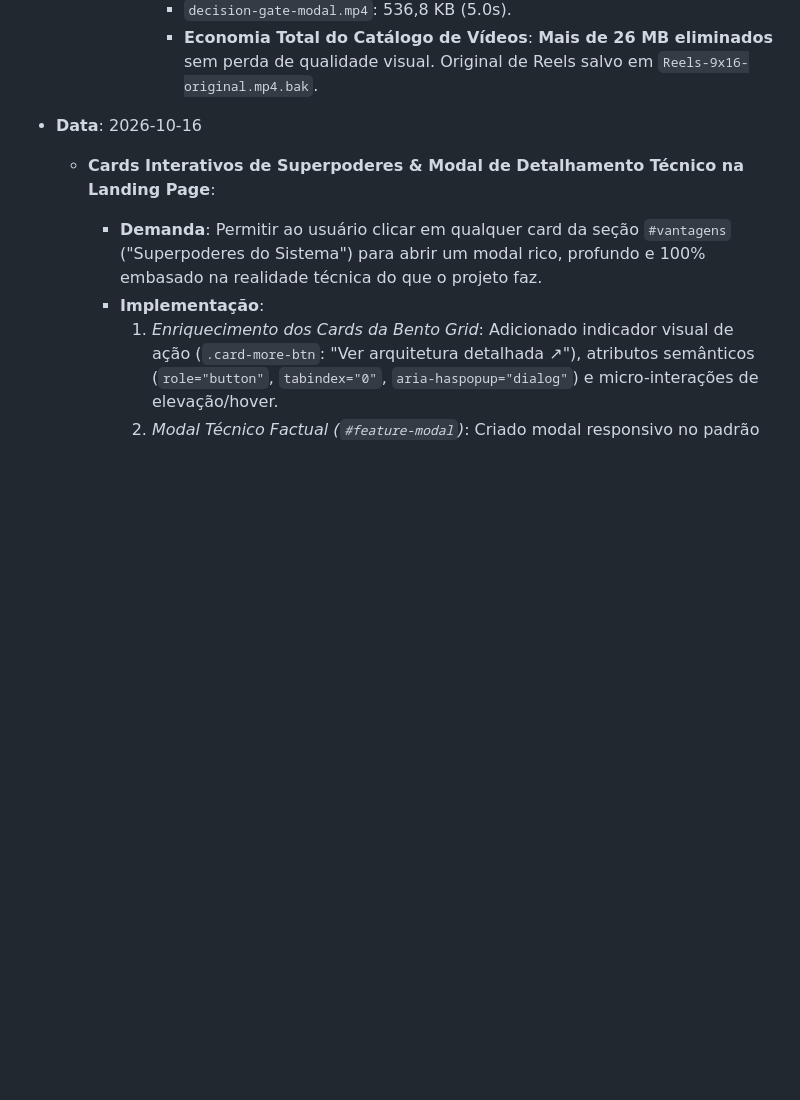
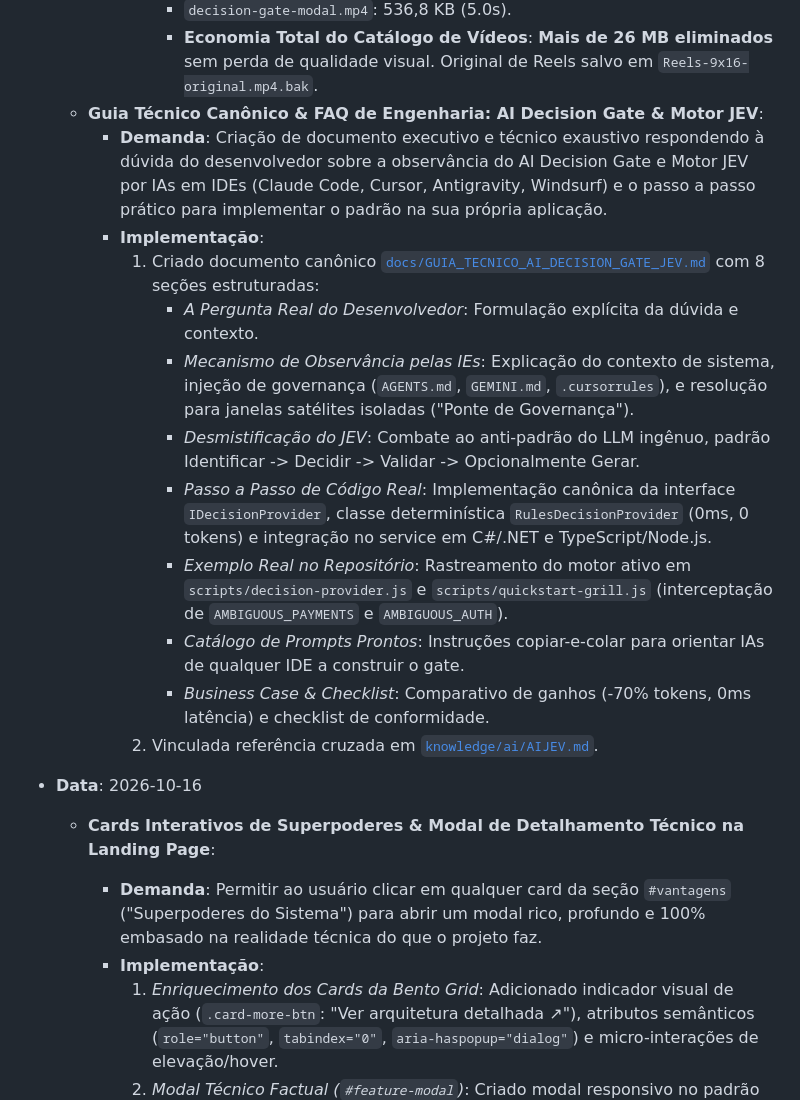
Before and after one commit to alfredorcamara/ai-second-brain, a Markdown page: memory/current-state.md, the part around the change. Rendered like a GitHub page; blank space fills up the shorter version.

Commit message:
docs: add technical guide and knowledge base for AI Decision Gate and JEV motor

```diff
--- a/memory/current-state.md
+++ b/memory/current-state.md
@@ -54,6 +54,18 @@ O AI Second Brain está estruturado como uma plataforma universal de governança
          - `decision-gate-card.mp4`: 239,9 KB (5.0s).
          - `decision-gate-modal.mp4`: 536,8 KB (5.0s).
          - **Economia Total do Catálogo de Vídeos**: **Mais de 26 MB eliminados** sem perda de qualidade visual. Original de Reels salvo em `Reels-9x16-original.mp4.bak`.
+  - **Guia Técnico Canônico & FAQ de Engenharia: AI Decision Gate & Motor JEV**:
+    - **Demanda**: Criação de documento executivo e técnico exaustivo respondendo à dúvida do desenvolvedor sobre a observância do AI Decision Gate e Motor JEV por IAs em IDEs (Claude Code, Cursor, Antigravity, Windsurf) e o passo a passo prático para implementar o padrão na sua própria aplicação.
+    - **Implementação**:
+      1. Criado documento canônico [`docs/GUIA_TECNICO_AI_DECISION_GATE_JEV.md`](file:///c:/Projetos/SaaS/Google%20Antigravity/Projetos/AI_SECOND_BRAIN/docs/GUIA_TECNICO_AI_DECISION_GATE_JEV.md) com 8 seções estruturadas:
+         - *A Pergunta Real do Desenvolvedor*: Formulação explícita da dúvida e contexto.
+         - *Mecanismo de Observância pelas IEs*: Explicação do contexto de sistema, injeção de governança (`AGENTS.md`, `GEMINI.md`, `.cursorrules`), e resolução para janelas satélites isoladas ("Ponte de Governança").
+         - *Desmistificação do JEV*: Combate ao anti-padrão do LLM ingênuo, padrão Identificar -> Decidir -> Validar -> Opcionalmente Gerar.
+         - *Passo a Passo de Código Real*: Implementação canônica da interface `IDecisionProvider`, classe determinística `RulesDecisionProvider` (0ms, 0 tokens) e integração no service em C#/.NET e TypeScript/Node.js.
+         - *Exemplo Real no Repositório*: Rastreamento do motor ativo em `scripts/decision-provider.js` e `scripts/quickstart-grill.js` (interceptação de `AMBIGUOUS_PAYMENTS` e `AMBIGUOUS_AUTH`).
+         - *Catálogo de Prompts Prontos*: Instruções copiar-e-colar para orientar IAs de qualquer IDE a construir o gate.
+         - *Business Case & Checklist*: Comparativo de ganhos (-70% tokens, 0ms latência) e checklist de conformidade.
+      2. Vinculada referência cruzada em [`knowledge/ai/AIJEV.md`](file:///c:/Projetos/SaaS/Google%20Antigravity/Projetos/AI_SECOND_BRAIN/knowledge/ai/AIJEV.md).
 - **Data**: 2026-10-16
   - **Cards Interativos de Superpoderes & Modal de Detalhamento Técnico na Landing Page**:
     - **Demanda**: Permitir ao usuário clicar em qualquer card da seção `#vantagens` ("Superpoderes do Sistema") para abrir um modal rico, profundo e 100% embasado na realidade técnica do que o projeto faz.
```
Also changed, not shown: docs/GUIA_TECNICO_AI_DECISION_GATE_JEV.md (added, +420 -0 lines), knowledge/ai/AIJEV.md (+4 -0 lines).
